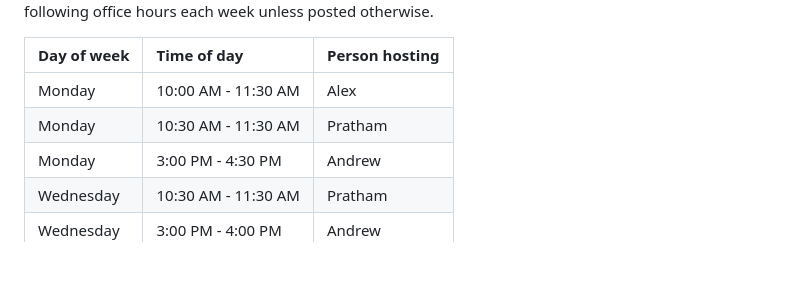
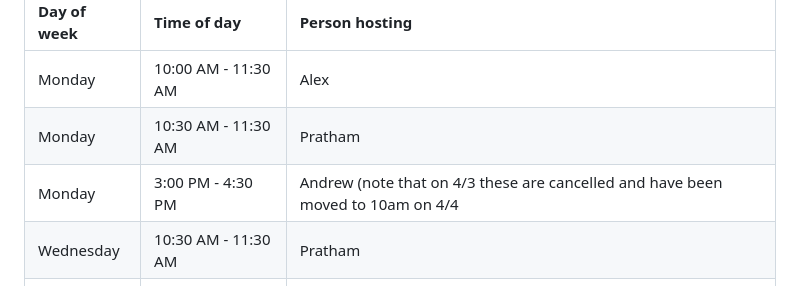
Before and after one commit to kalealex/data227-sp23, a Markdown page: README.md, the part around the change. Drawn GitHub-style; blank space fills up the shorter version.

```diff
--- a/README.md
+++ b/README.md
@@ -42,7 +42,7 @@ Students seeking help with concepts or coursework should plan to attend office h
 | :---------- | :-----------------  | :------------- |
 | Monday      | 10:00 AM - 11:30 AM | Alex           |
 | Monday      | 10:30 AM - 11:30 AM | Pratham        |
-| Monday      |  3:00 PM -  4:30 PM | Andrew         |
+| Monday      |  3:00 PM -  4:30 PM | Andrew  (note that on 4/3 these are cancelled and have been moved to 10am on 4/4       |
 | Wednesday   | 10:30 AM - 11:30 AM | Pratham        |
 | Wednesday   |  3:00 PM -  4:00 PM | Andrew         |
 | Wednesday   | 10:30 AM - 11:30 AM | Pratham        |
```
